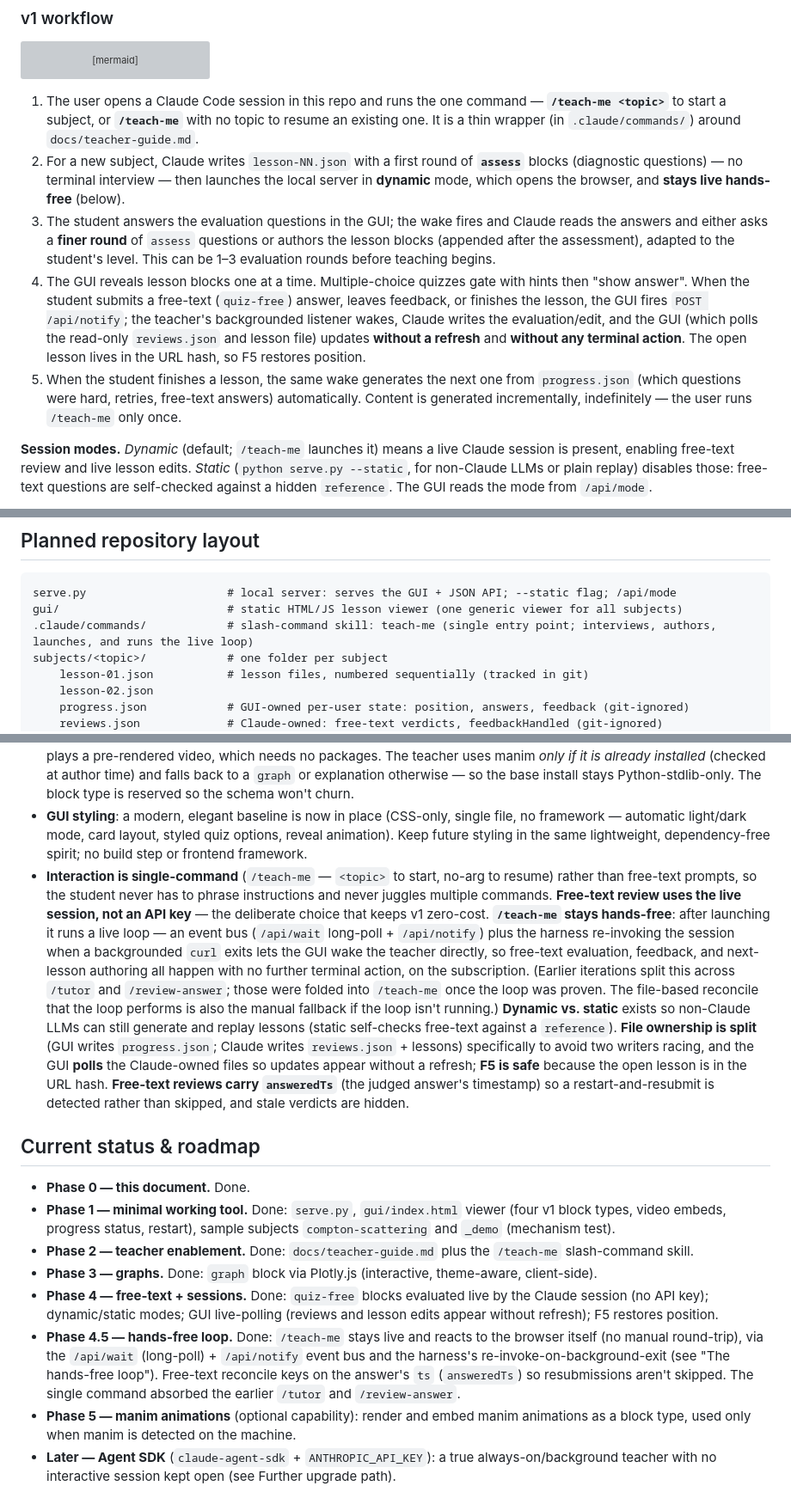
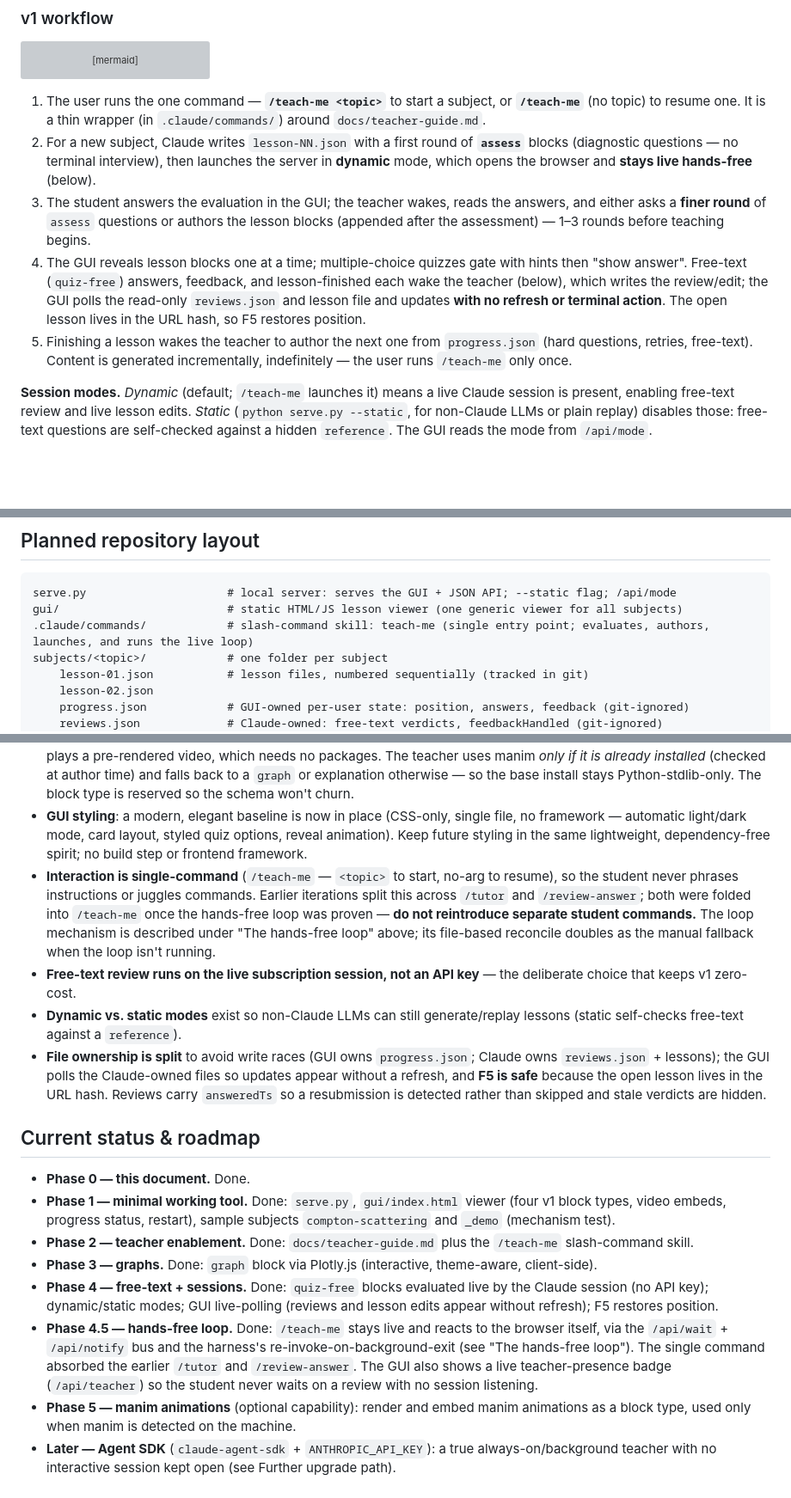
Before and after one commit to mkali-personal/kalilmod, a Markdown page: CLAUDE.md, 3 parts joined by grey strips. Shown at 86% size. GitHub-like rendering; blank space fills up the shorter version; grey boxes are pictures that could not be loaded.

Commit message:
Docs: compact CLAUDE.md/README after repeated redesigns
The docs accreted restatements as the design changed. Tighten without
dropping any decision:
- Collapse the design-log's single run-on "interaction" bullet (which
  re-explained the loop, dynamic/static, file ownership, F5, answeredTs
  all over again) into four terse decision bullets that point to the
  Architecture section for mechanism.
- Trim the v1-workflow list and Phase 4.5 so they stop duplicating "The
  hands-free loop" section; note the new teacher-presence badge there.
- Fix a stale "interviews" in the repo-layout comment (evaluation now
  happens in the browser).
- README: de-duplicate the hands-free paragraph and mention the badge.
- teacher-guide: merge two overlapping idempotent/fallback sentences.

Co-Authored-By: Claude Opus 4.8 <noreply@anthropic.com>

````diff
--- a/CLAUDE.md
+++ b/CLAUDE.md
@@ -32,11 +32,11 @@ flowchart LR
     E -->|3. GUI wakes teacher via<br>/api/notify; Claude authors/reviews live| A
 ```
 
-1. The user opens a Claude Code session in this repo and runs the one command — **`/teach-me <topic>`** to start a subject, or **`/teach-me`** with no topic to resume an existing one. It is a thin wrapper (in `.claude/commands/`) around `docs/teacher-guide.md`.
-2. For a new subject, Claude writes `lesson-NN.json` with a first round of **`assess`** blocks (diagnostic questions) — no terminal interview — then launches the local server in **dynamic** mode, which opens the browser, and **stays live hands-free** (below).
-3. The student answers the evaluation questions in the GUI; the wake fires and Claude reads the answers and either asks a **finer round** of `assess` questions or authors the lesson blocks (appended after the assessment), adapted to the student's level. This can be 1–3 evaluation rounds before teaching begins.
-4. The GUI reveals lesson blocks one at a time. Multiple-choice quizzes gate with hints then "show answer". When the student submits a free-text (`quiz-free`) answer, leaves feedback, or finishes the lesson, the GUI fires `POST /api/notify`; the teacher's backgrounded listener wakes, Claude writes the evaluation/edit, and the GUI (which polls the read-only `reviews.json` and lesson file) updates **without a refresh** and **without any terminal action**. The open lesson lives in the URL hash, so F5 restores position.
-5. When the student finishes a lesson, the same wake generates the next one from `progress.json` (which questions were hard, retries, free-text answers) automatically. Content is generated incrementally, indefinitely — the user runs `/teach-me` only once.
+1. The user runs the one command — **`/teach-me <topic>`** to start a subject, or **`/teach-me`** (no topic) to resume one. It is a thin wrapper (in `.claude/commands/`) around `docs/teacher-guide.md`.
+2. For a new subject, Claude writes `lesson-NN.json` with a first round of **`assess`** blocks (diagnostic questions — no terminal interview), then launches the server in **dynamic** mode, which opens the browser and **stays live hands-free** (below).
+3. The student answers the evaluation in the GUI; the teacher wakes, reads the answers, and either asks a **finer round** of `assess` questions or authors the lesson blocks (appended after the assessment) — 1–3 rounds before teaching begins.
+4. The GUI reveals lesson blocks one at a time; multiple-choice quizzes gate with hints then "show answer". Free-text (`quiz-free`) answers, feedback, and lesson-finished each wake the teacher (below), which writes the review/edit; the GUI polls the read-only `reviews.json` and lesson file and updates **with no refresh or terminal action**. The open lesson lives in the URL hash, so F5 restores position.
+5. Finishing a lesson wakes the teacher to author the next one from `progress.json` (hard questions, retries, free-text). Content is generated incrementally, indefinitely — the user runs `/teach-me` only once.
 
 **Session modes.** *Dynamic* (default; `/teach-me` launches it) means a live Claude session is present, enabling free-text review and live lesson edits. *Static* (`python serve.py --static`, for non-Claude LLMs or plain replay) disables those: free-text questions are self-checked against a hidden `reference`. The GUI reads the mode from `/api/mode`.
 
@@ -60,7 +60,7 @@ Nothing in the lesson-file format or server needs to change for this upgrade; on
 ```
 serve.py                     # local server: serves the GUI + JSON API; --static flag; /api/mode
 gui/                         # static HTML/JS lesson viewer (one generic viewer for all subjects)
-.claude/commands/            # slash-command skill: teach-me (single entry point; interviews, authors, launches, and runs the live loop)
+.claude/commands/            # slash-command skill: teach-me (single entry point; evaluates, authors, launches, and runs the live loop)
 subjects/<topic>/            # one folder per subject
     lesson-01.json           # lesson files, numbered sequentially (tracked in git)
     lesson-02.json
@@ -153,7 +153,10 @@ Decisions already made with the user — do not re-litigate them:
 - **Graphs use Plotly.js** (declarative JSON `data`/`layout`, rendered client-side from CDN). Chosen because the graph *is* JSON — it drops into the block schema with no build step — and because the teacher LLM, which authors blind (it never sees the rendered output), writes Plotly specs very reliably and they fail gracefully. Static custom figures could later use a pre-rendered matplotlib image; interactive exploration could later add a Desmos block. See the Plotly authoring rules in `docs/teacher-guide.md`.
 - **Manim is animation-only and strictly optional.** It is an author-time tool, never a runtime dependency: the viewer only plays a pre-rendered video, which needs no packages. The teacher uses manim *only if it is already installed* (checked at author time) and falls back to a `graph` or explanation otherwise — so the base install stays Python-stdlib-only. The block type is reserved so the schema won't churn.
 - **GUI styling**: a modern, elegant baseline is now in place (CSS-only, single file, no framework — automatic light/dark mode, card layout, styled quiz options, reveal animation). Keep future styling in the same lightweight, dependency-free spirit; no build step or frontend framework.
-- **Interaction is single-command** (`/teach-me` — `<topic>` to start, no-arg to resume) rather than free-text prompts, so the student never has to phrase instructions and never juggles multiple commands. **Free-text review uses the live session, not an API key** — the deliberate choice that keeps v1 zero-cost. **`/teach-me` stays hands-free**: after launching it runs a live loop — an event bus (`/api/wait` long-poll + `/api/notify`) plus the harness re-invoking the session when a backgrounded `curl` exits lets the GUI wake the teacher directly, so free-text evaluation, feedback, and next-lesson authoring all happen with no further terminal action, on the subscription. (Earlier iterations split this across `/tutor` and `/review-answer`; those were folded into `/teach-me` once the loop was proven. The file-based reconcile that the loop performs is also the manual fallback if the loop isn't running.) **Dynamic vs. static** exists so non-Claude LLMs can still generate and replay lessons (static self-checks free-text against a `reference`). **File ownership is split** (GUI writes `progress.json`; Claude writes `reviews.json` + lessons) specifically to avoid two writers racing, and the GUI **polls** the Claude-owned files so updates appear without a refresh; **F5 is safe** because the open lesson is in the URL hash. **Free-text reviews carry `answeredTs`** (the judged answer's timestamp) so a restart-and-resubmit is detected rather than skipped, and stale verdicts are hidden.
+- **Interaction is single-command** (`/teach-me` — `<topic>` to start, no-arg to resume), so the student never phrases instructions or juggles commands. Earlier iterations split this across `/tutor` and `/review-answer`; both were folded into `/teach-me` once the hands-free loop was proven — **do not reintroduce separate student commands.** The loop mechanism is described under "The hands-free loop" above; its file-based reconcile doubles as the manual fallback when the loop isn't running.
+- **Free-text review runs on the live subscription session, not an API key** — the deliberate choice that keeps v1 zero-cost.
+- **Dynamic vs. static modes** exist so non-Claude LLMs can still generate/replay lessons (static self-checks free-text against a `reference`).
+- **File ownership is split** to avoid write races (GUI owns `progress.json`; Claude owns `reviews.json` + lessons); the GUI polls the Claude-owned files so updates appear without a refresh, and **F5 is safe** because the open lesson lives in the URL hash. Reviews carry `answeredTs` so a resubmission is detected rather than skipped and stale verdicts are hidden.
 
 ## Current status & roadmap
 
@@ -162,6 +165,6 @@ Decisions already made with the user — do not re-litigate them:
 - **Phase 2 — teacher enablement.** Done: `docs/teacher-guide.md` plus the `/teach-me` slash-command skill.
 - **Phase 3 — graphs.** Done: `graph` block via Plotly.js (interactive, theme-aware, client-side).
 - **Phase 4 — free-text + sessions.** Done: `quiz-free` blocks evaluated live by the Claude session (no API key); dynamic/static modes; GUI live-polling (reviews and lesson edits appear without refresh); F5 restores position.
-- **Phase 4.5 — hands-free loop.** Done: `/teach-me` stays live and reacts to the browser itself (no manual round-trip), via the `/api/wait` (long-poll) + `/api/notify` event bus and the harness's re-invoke-on-background-exit (see "The hands-free loop"). Free-text reconcile keys on the answer's `ts` (`answeredTs`) so resubmissions aren't skipped. The single command absorbed the earlier `/tutor` and `/review-answer`.
+- **Phase 4.5 — hands-free loop.** Done: `/teach-me` stays live and reacts to the browser itself, via the `/api/wait` + `/api/notify` bus and the harness's re-invoke-on-background-exit (see "The hands-free loop"). The single command absorbed the earlier `/tutor` and `/review-answer`. The GUI also shows a live teacher-presence badge (`/api/teacher`) so the student never waits on a review with no session listening.
 - **Phase 5 — manim animations** (optional capability): render and embed manim animations as a block type, used only when manim is detected on the machine.
 - **Later — Agent SDK** (`claude-agent-sdk` + `ANTHROPIC_API_KEY`): a true always-on/background teacher with no interactive session kept open (see Further upgrade path).
````
Also changed, not shown: README.md (+2 -2 lines), docs/teacher-guide.md (+1 -1 lines).
